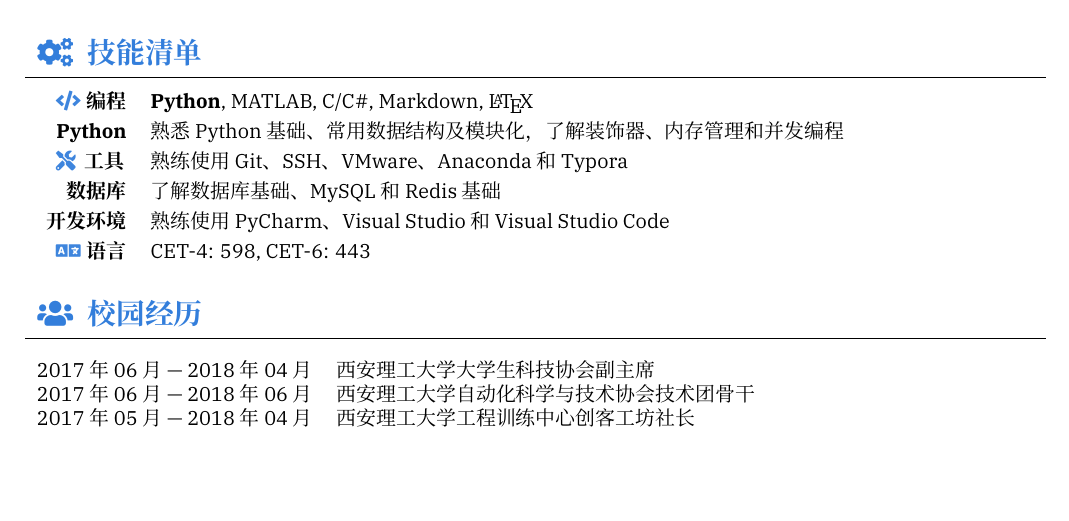
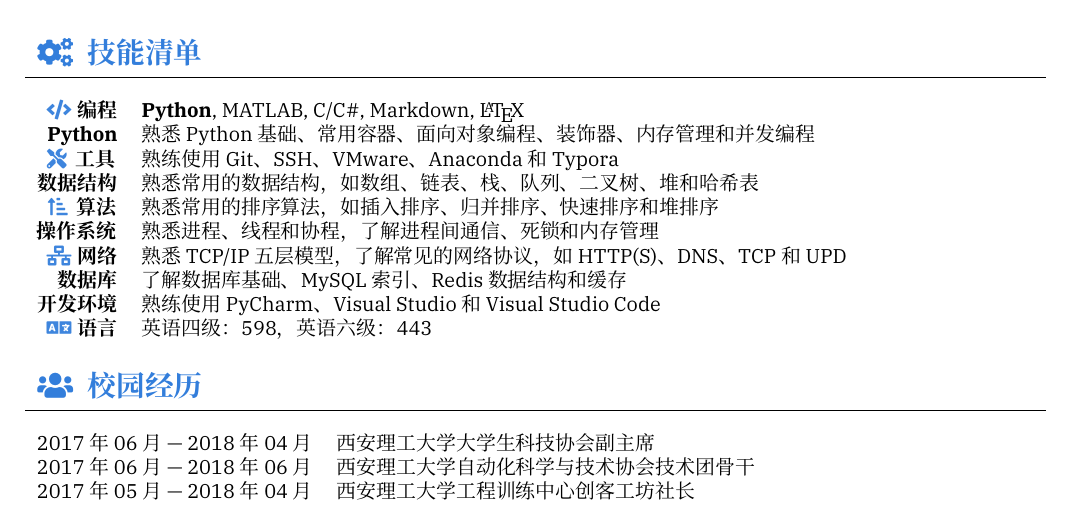
Before and after one commit to Auto-SK/Resume, a LaTeX CV (resume-zh.tex, which reads section_skill.tex): part of page 2 of 2, cut so that both start at the same text. Compiled offline with XeLaTeX; a missing font is replaced by an installed copy or a similar font.

Commit message:
👌 UPDATE: Update skills.

```diff
--- a/section_skill.tex
+++ b/section_skill.tex
@@ -1,23 +1,39 @@
 %======================================================================
 \sectionTitle{技能清单}{\faCogs}
 %======================================================================
-\begin{competences}
+%\begin{competences}
+%
+%    \comptence{\icon{\faCode} 编程}{
+%        \textbf{Python}, MATLAB, C/C\#, Markdown, \LaTeX
+%    }
+%    \comptence{Python}{
+%        熟悉 Python 基础、常用数据结构及模块化，了解装饰器、内存管理和并发编程
+%    }
+%    \comptence{\icon{\faTools} 工具}{
+%        熟练使用 Git、SSH、VMware、Anaconda 和 Typora
+%    }
+%    \comptence{数据库}{
+%        了解数据库基础、MySQL 和 Redis 基础
+%    }
+%    \comptence{开发环境}{
+%        熟练使用 PyCharm、Visual Studio 和 Visual Studio Code}
+%    \comptence{\icon{\faLanguage} 语言}{
+%        CET-4: 598, CET-6: 443
+%    }
+%\end{competences}
 
-    \comptence{\icon{\faCode} 编程}{
-        \textbf{Python}, MATLAB, C/C\#, Markdown, \LaTeX
-    }
-    \comptence{Python}{
-        熟悉 Python 基础、常用数据结构及模块化，了解装饰器、内存管理和并发编程
-    }
-    \comptence{\icon{\faTools} 工具}{
-        熟练使用 Git、SSH、VMware、Anaconda 和 Typora
-    }
-    \comptence{数据库}{
-        了解数据库基础、MySQL 和 Redis 基础
-    }
-    \comptence{开发环境}{
-        熟练使用 PyCharm、Visual Studio 和 Visual Studio Code}
-    \comptence{\icon{\faLanguage} 语言}{
-        CET-4: 598, CET-6: 443
-    }
-\end{competences}
+\begin{table}[!htbp]
+    \begin{tabular}{rl}
+        \icon{\faCode} \textbf{编程} & \textbf{Python}, MATLAB, C/C\#, Markdown, \LaTeX \\
+        \textbf{Python} & 熟悉 Python 基础、常用容器、面向对象编程、装饰器、内存管理和并发编程 \\
+        \icon{\faTools} \textbf{工具} & 熟练使用 Git、SSH、VMware、Anaconda 和 Typora \\
+        \textbf{数据结构} & 熟悉常用的数据结构，如数组、链表、栈、队列、二叉树、堆和哈希表 \\
+        \icon{\faSortAmountUpAlt} \textbf{算法} & 熟悉常用的排序算法，如插入排序、归并排序、快速排序和堆排序 \\
+        \textbf{操作系统} & 熟悉进程、线程和协程，了解进程间通信、死锁和内存管理 \\
+        \icon{\faNetworkWired} \textbf{网络} & 熟悉 TCP/IP 五层模型，了解常见的网络协议，如 HTTP(S)、DNS、TCP 和 UPD \\
+        \textbf{数据库} & 了解数据库基础、MySQL 索引、 Redis 数据结构和缓存 \\
+        \textbf{开发环境} & 熟练使用 PyCharm、Visual Studio 和 Visual Studio Code \\
+
+        \icon{\faLanguage} \textbf{语言} & 英语四级：598，英语六级：443
+    \end{tabular}
+\end{table}
```
Also changed, not shown: 1 other file.
